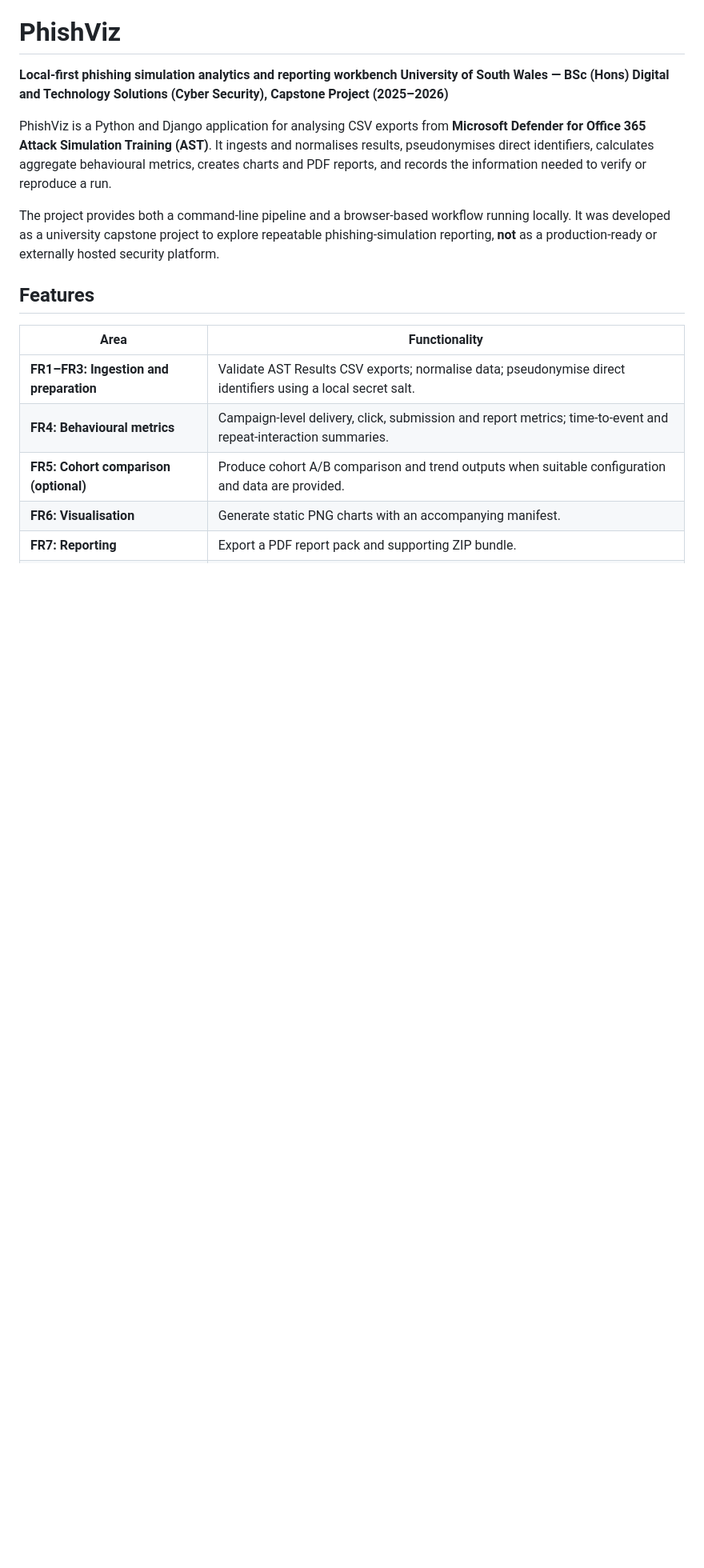
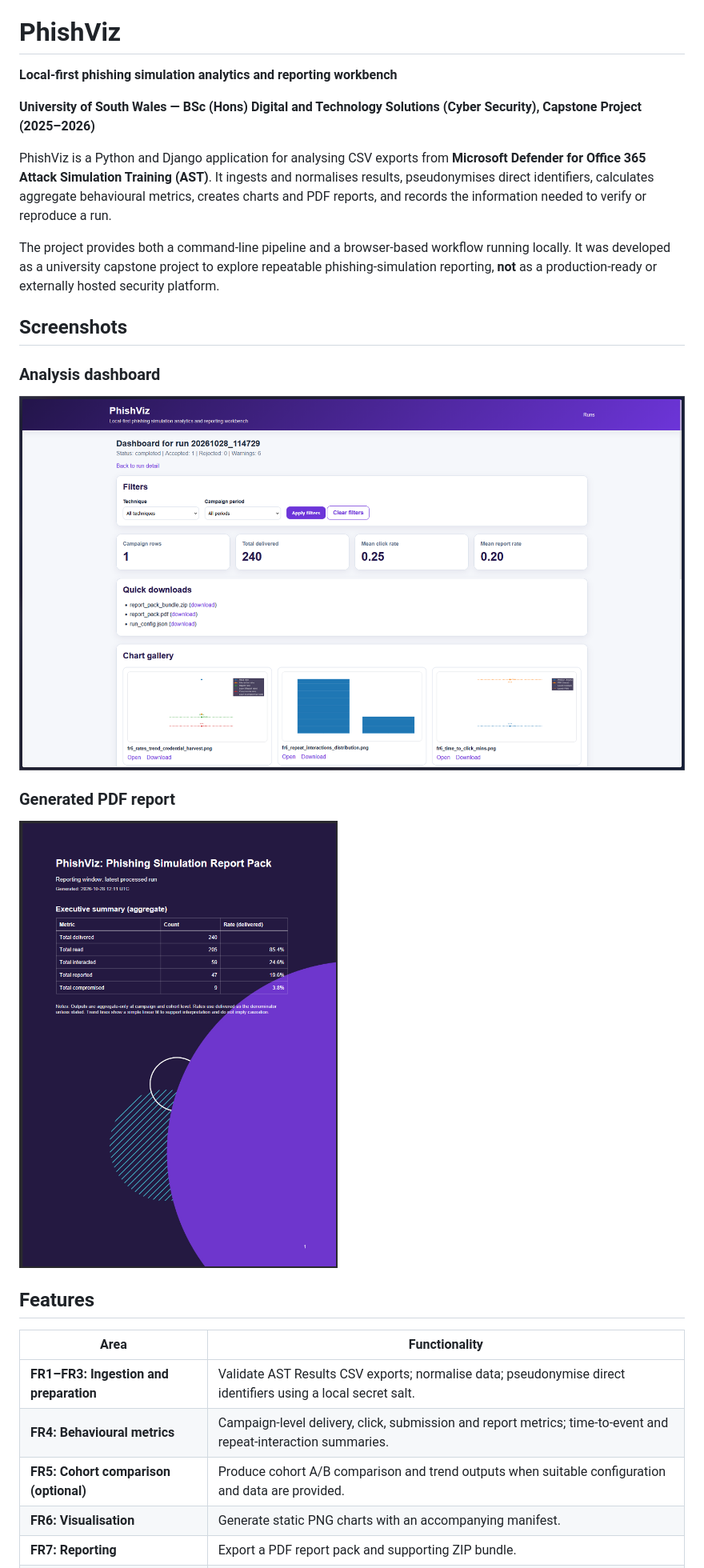
Before and after one commit to ieuan-phillips/phishviz, a Markdown page: README.md, the part around the change. Shown at 80% size. Drawn GitHub-style; pictures changed too: screenshots/dashboard.png (added), screenshots/report-preview.png (added); blank space fills up the shorter version.

Commit message:
docs: add PhishViz demonstration screenshots

```diff
--- a/README.md
+++ b/README.md
@@ -1,11 +1,22 @@
 # PhishViz
 
 **Local-first phishing simulation analytics and reporting workbench**
+
 **University of South Wales — BSc (Hons) Digital and Technology Solutions (Cyber Security), Capstone Project (2025–2026)**
 
 PhishViz is a Python and Django application for analysing CSV exports from **Microsoft Defender for Office 365 Attack Simulation Training (AST)**. It ingests and normalises results, pseudonymises direct identifiers, calculates aggregate behavioural metrics, creates charts and PDF reports, and records the information needed to verify or reproduce a run.
 
 The project provides both a command-line pipeline and a browser-based workflow running locally. It was developed as a university capstone project to explore repeatable phishing-simulation reporting, **not** as a production-ready or externally hosted security platform.
+
+## Screenshots
+
+### Analysis dashboard
+
+![PhishViz dashboard using synthetic data](screenshots/dashboard.png)
+
+### Generated PDF report
+
+![PhishViz PDF report preview](screenshots/report-preview.png)
 
 ## Features
 
```
